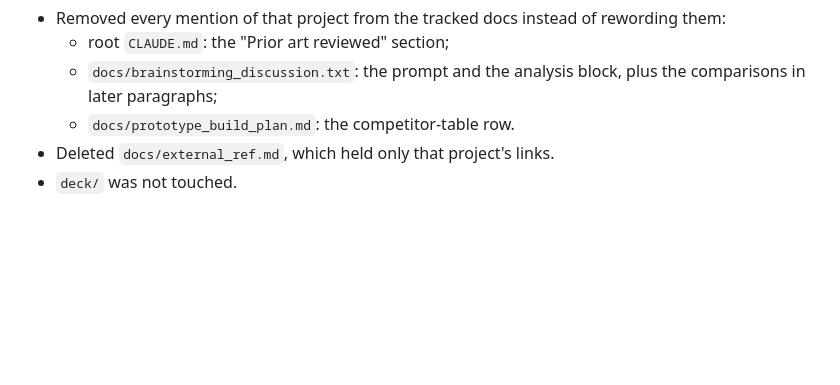
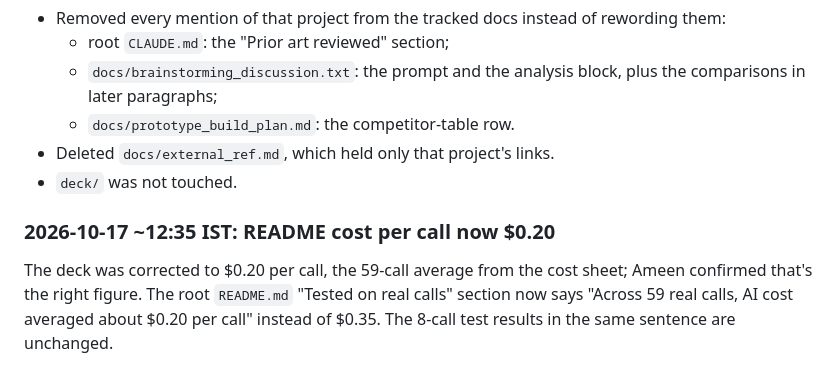
Before and after one commit to Jeevanvsan/ai_builder_hack, a Markdown page: status/person_b_jeevan.md, the part around the change. GitHub-like rendering; blank space fills up the shorter version.

```diff
--- a/status/person_b_jeevan.md
+++ b/status/person_b_jeevan.md
@@ -871,3 +871,6 @@ The public repo goes to judges, so every tracked doc, deck and spreadsheet file
   - `docs/prototype_build_plan.md`: the competitor-table row.
 - Deleted `docs/external_ref.md`, which held only that project's links.
 - `deck/` was not touched.
+
+### 2026-10-17 ~12:35 IST: README cost per call now $0.20
+The deck was corrected to $0.20 per call, the 59-call average from the cost sheet; Ameen confirmed that's the right figure. The root `README.md` "Tested on real calls" section now says "Across 59 real calls, AI cost averaged about $0.20 per call" instead of $0.35. The 8-call test results in the same sentence are unchanged.
```
Also changed, not shown: README.md (+1 -1 lines).
